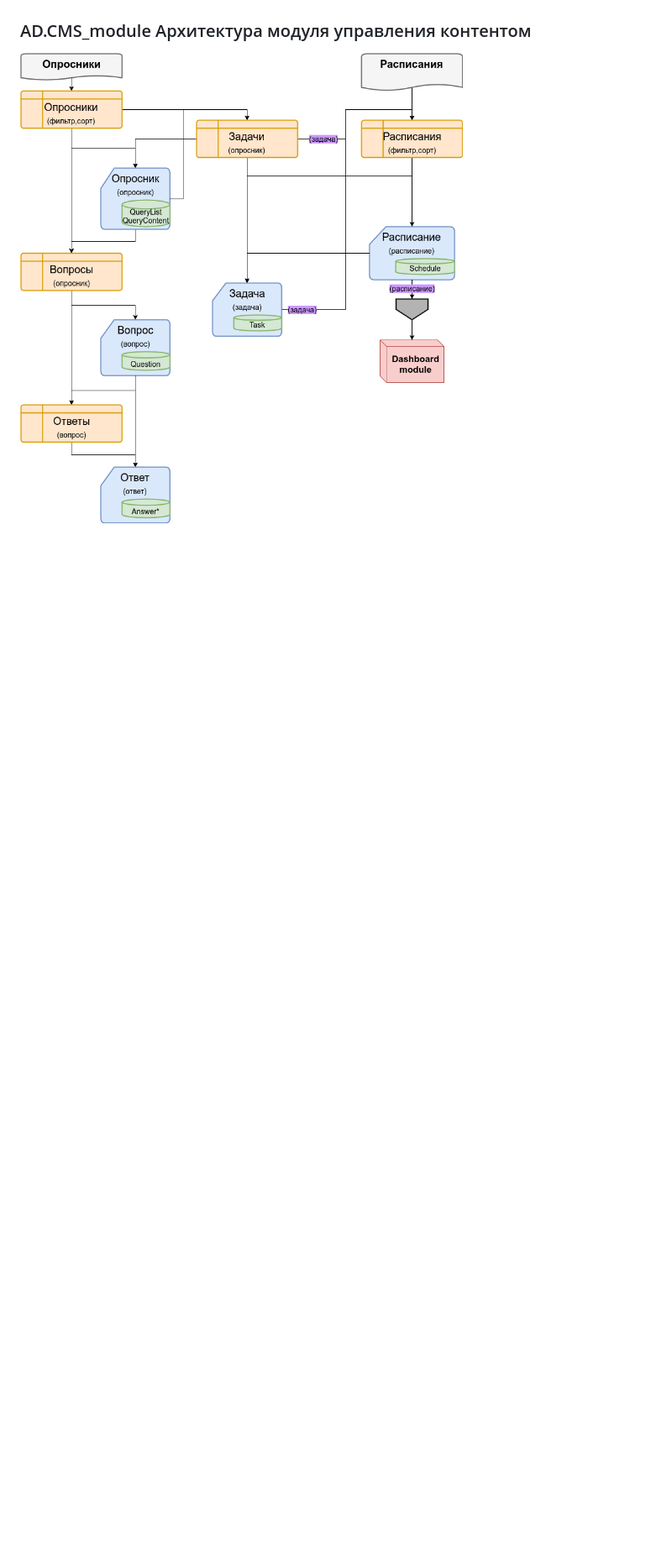
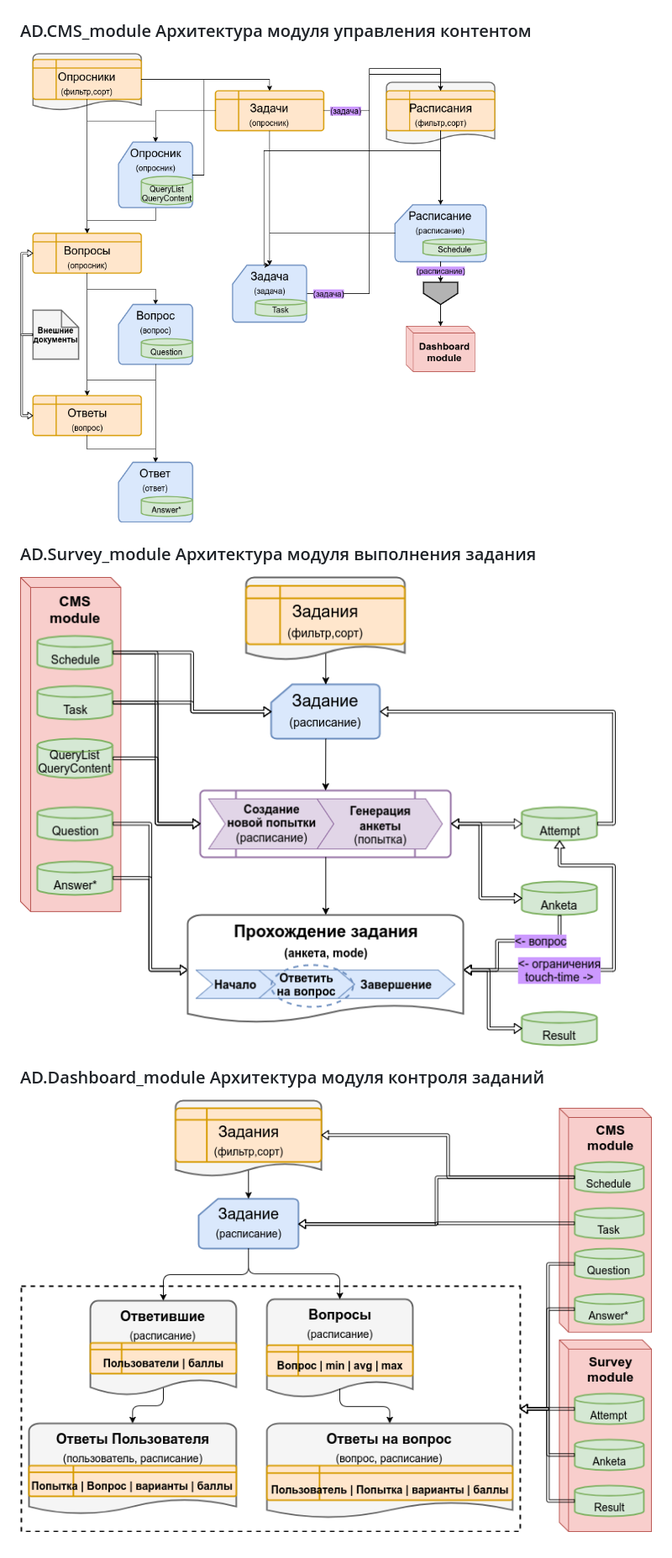
Before and after one commit to EdSurvey/basefunc, a Markdown page: specs/SCHEMAS.md, the part around the change. Shown: that part at 84% size. Rendered like a GitHub page; pictures changed too: specs/basefunc-AD-CMS_module.png, specs/basefunc-AD-Dashboard_module.png (added), specs/basefunc-AD-Survey_module.png (added); blank space fills up the shorter version.

```diff
--- a/specs/SCHEMAS.md
+++ b/specs/SCHEMAS.md
@@ -60,3 +60,13 @@
 ### AD.CMS_module Архитектура модуля управления контентом
 [AD.CMS]: basefunc-AD-CMS_module.png "Рис.AD.CMS_module Модуль управления контентом"
 ![Рис.AD.CMS_module Модуль управления контентом][AD.CMS]
+
+
+### AD.Survey_module Архитектура модуля выполнения задания
+[AD.Survey]: basefunc-AD-Survey_module.png "Рис.AD.Survey_module Модуль выполнения задания"
+![Рис.AD.Survey_module Модуль выполнения задания][AD.Survey]
+
+
+### AD.Dashboard_module Архитектура модуля контроля заданий
+[AD.Dashboard]: basefunc-AD-Dashboard_module.png "Рис.AD.Dashboard_module Модуль Dashboard"
+![Рис.AD.Dashboard_module Модуль контроля заданий][AD.Dashboard]
```
Also changed, not shown: specs/AD.md (+23 -3 lines).
